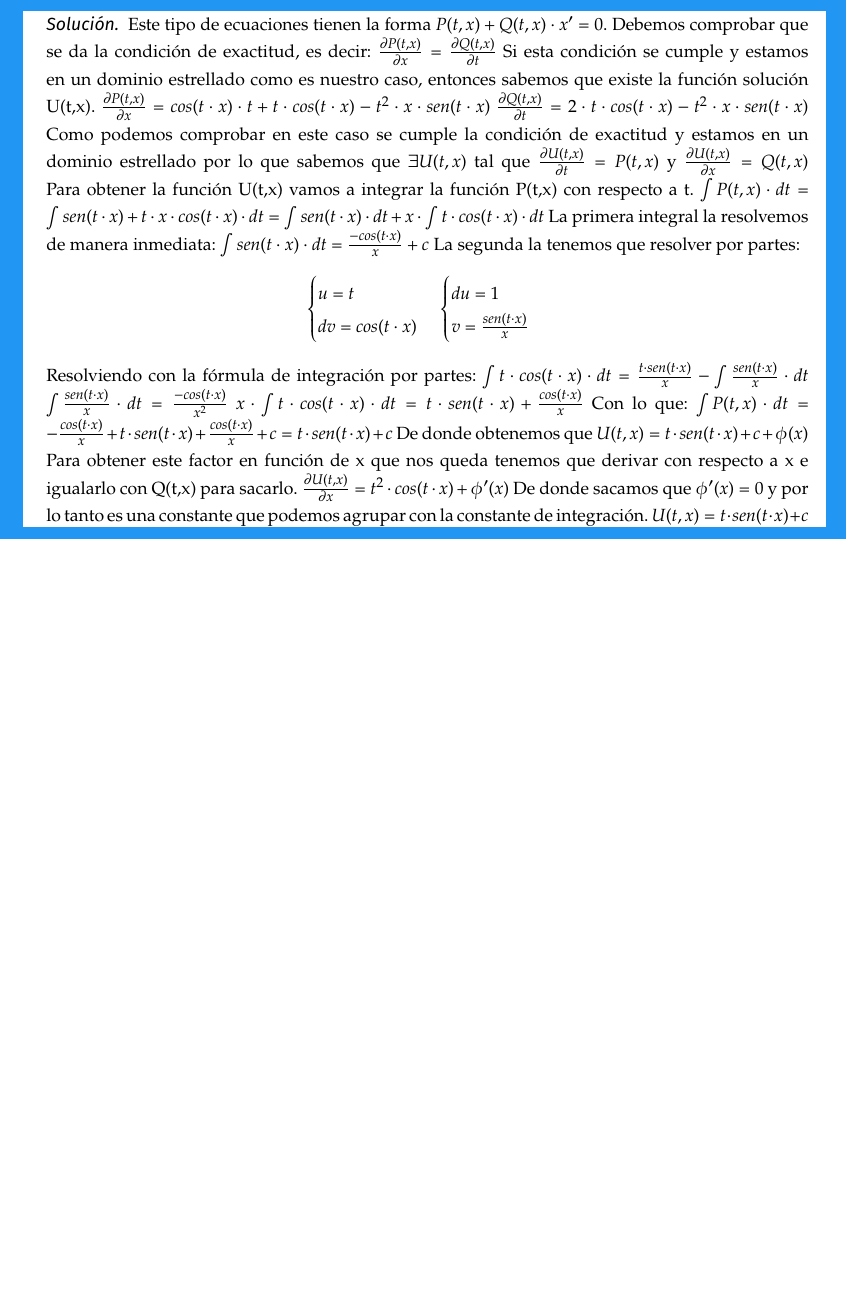
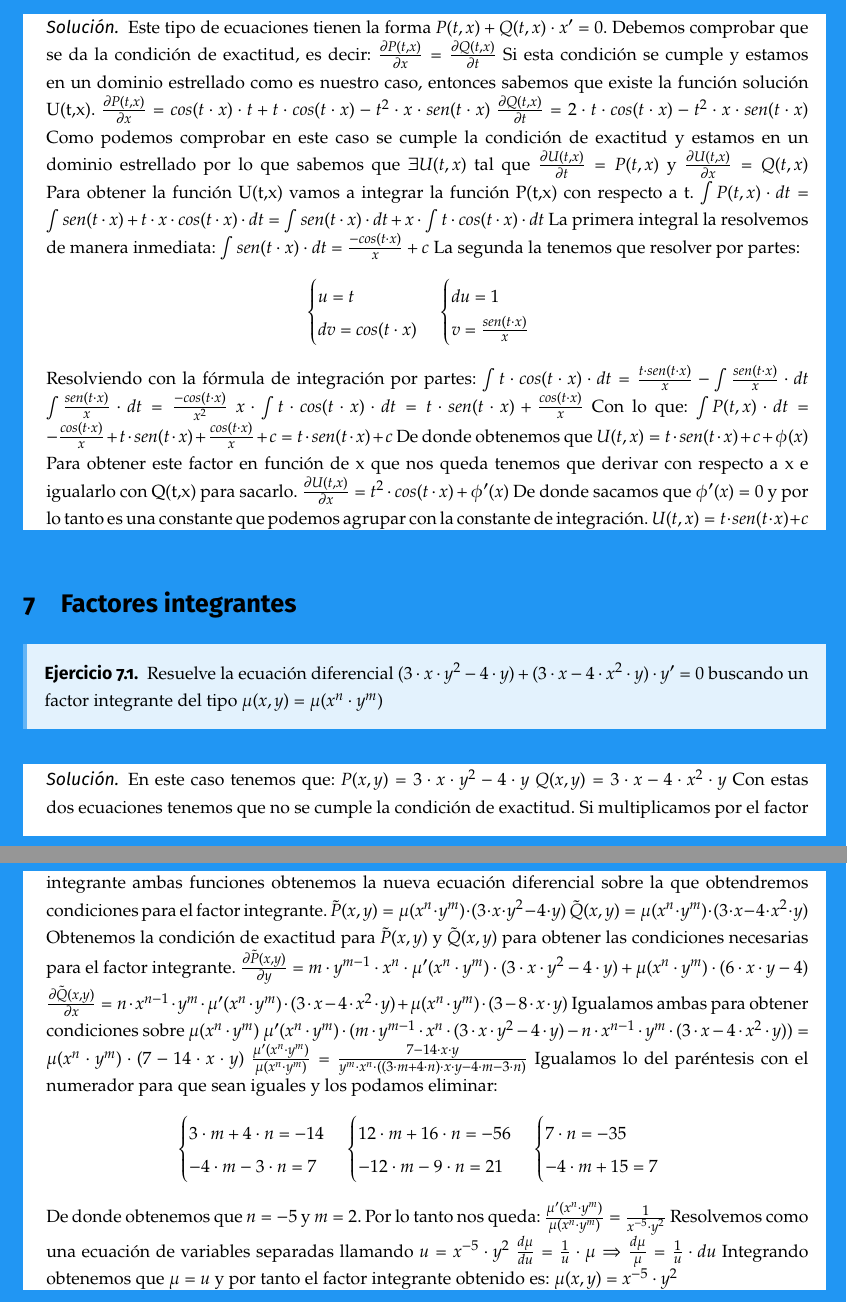
Before and after one commit to libreim/apuntesDGIIM, a LaTeX document (EDF/edf.tex, which reads EDF/ejercicios.tex): part of page 8 of 8 before the commit and two parts of pages 8 and 9 of 9 after it, the two joined at a grey line, cut so that both start at the same text, the shorter picture padded with empty space. Compiled offline with pdfLaTeX.

Commit message:
Añadido ejercicio de obtención de factores integrantes.

```diff
--- a/EDF/ejercicios.tex
+++ b/EDF/ejercicios.tex
@@ -161,3 +161,45 @@
 	De donde sacamos que $\phi '(x) = 0$ y por lo tanto es una constante que podemos agrupar con la constante de integración.
 	$U(t,x) = t\cdot sen(t\cdot x) + c$
 \end{sol}
+
+%%%%%%%%%%%%%%%%%%%%%%%%%%%%% Factores integrantes %%%%%%%%%%%%%%%%%%%%%%%%%%%%%
+
+\section{Factores integrantes}
+\begin{ejer}
+	Resuelve la ecuación diferencial $(3\cdot x\cdot y^2 - 4\cdot y) + (3\cdot x - 4\cdot x^2\cdot y)\cdot y' = 0$  buscando un factor integrante del tipo $\mu (x,y) = \mu (x^n\cdot y^m)$
+\end{ejer}
+\begin{sol}
+	En este caso tenemos que:
+	$P(x,y) = 3\cdot x\cdot y^2 - 4\cdot y$
+	$Q(x,y) = 3\cdot x - 4\cdot x^2\cdot y$
+	Con estas dos ecuaciones tenemos que no se cumple la condición de exactitud. Si multiplicamos por el factor integrante ambas funciones obtenemos la nueva ecuación diferencial sobre la que obtendremos condiciones para el factor integrante.
+	$\tilde{P}(x,y) = \mu (x^n\cdot y^m)\cdot (3\cdot x\cdot y^2 - 4\cdot y)$
+	$\tilde{Q}(x,y) = \mu (x^n\cdot y^m)\cdot (3\cdot x - 4\cdot x^2\cdot y)$
+	Obtenemos la condición de exactitud para $\tilde{P}(x,y)$ y $\tilde{Q}(x,y)$ para obtener las condiciones necesarias para el factor integrante.
+	$\frac{\partial \tilde{P}(x,y)}{\partial y} = m\cdot y^{m-1}\cdot x^n\cdot \mu '(x^n\cdot y^m)\cdot (3\cdot x\cdot y^2-4\cdot y) + \mu (x^n\cdot y^m)\cdot (6\cdot x\cdot y - 4)$
+	$\frac{\partial \tilde{Q}(x,y)}{\partial x} = n\cdot x^{n-1}\cdot y^m\cdot \mu '(x^n\cdot y^m)\cdot (3\cdot x - 4\cdot x^2\cdot y) + \mu (x^n\cdot y^m)\cdot (3-8\cdot x\cdot y)$
+	Igualamos ambas para obtener condiciones sobre $\mu (x^n\cdot y^m)$
+	$\mu '(x^n\cdot y^m)\cdot (m\cdot y^{m-1}\cdot x^n\cdot (3\cdot x\cdot y^2 - 4\cdot y)-n\cdot x^{n-1}\cdot y^m\cdot (3\cdot x - 4\cdot x^2\cdot y)) = \mu (x^n\cdot y^m)\cdot (7-14\cdot x\cdot y)$
+	$\frac{\mu '(x^n\cdot y^m)}{\mu (x^n\cdot y^m)} = \frac{7-14\cdot x\cdot y}{y^m\cdot x^n\cdot((3\cdot m + 4\cdot n)\cdot x\cdot y - 4\cdot m - 3\cdot n)}$
+	Igualamos lo del paréntesis con el numerador para que sean iguales y los podamos eliminar:
+	$$
+	\begin{cases}
+	3\cdot m + 4\cdot n = -14 \\
+	-4\cdot m - 3\cdot n = 7
+	\end{cases}
+	\begin{cases}
+	12\cdot m + 16\cdot n = -56 \\
+	-12\cdot m - 9\cdot n = 21
+	\end{cases}
+	\begin{cases}
+	7\cdot n = -35 \\
+	-4\cdot m  +15 = 7
+	\end{cases}
+	$$
+	De donde obtenemos que $n=-5$ y $m=2$. Por lo tanto nos queda:
+	$\frac{\mu '(x^n\cdot y^m)}{\mu (x^n\cdot y^m)} = \frac{1}{x^{-5}\cdot y^2}$
+	Resolvemos como una ecuación de variables separadas llamando $u = x^{-5}\cdot y^2$
+	$\frac{d\mu}{du} = \frac{1}{u}\cdot \mu \Rightarrow \frac{d\mu}{\mu} = \frac{1}{u}\cdot du$
+	Integrando obtenemos que $\mu  = u$ y por tanto el factor integrante obtenido es:
+	$\mu (x,y) = x^{-5}\cdot y^2$
+\end{sol}
```
